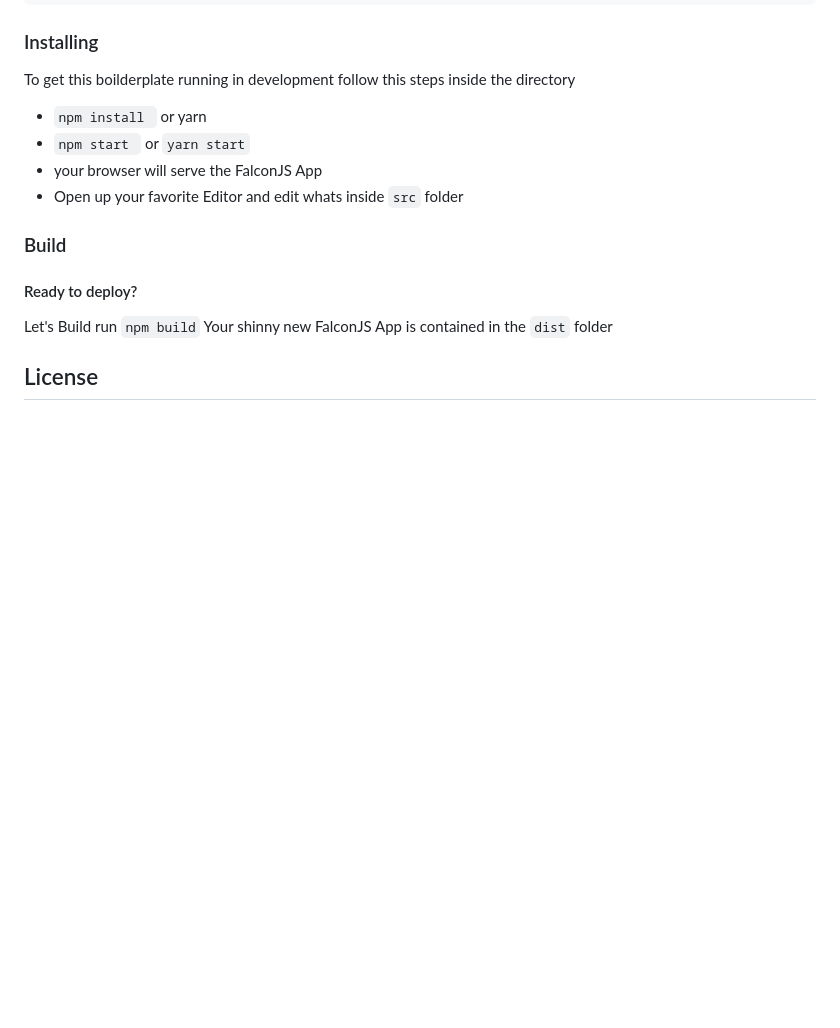
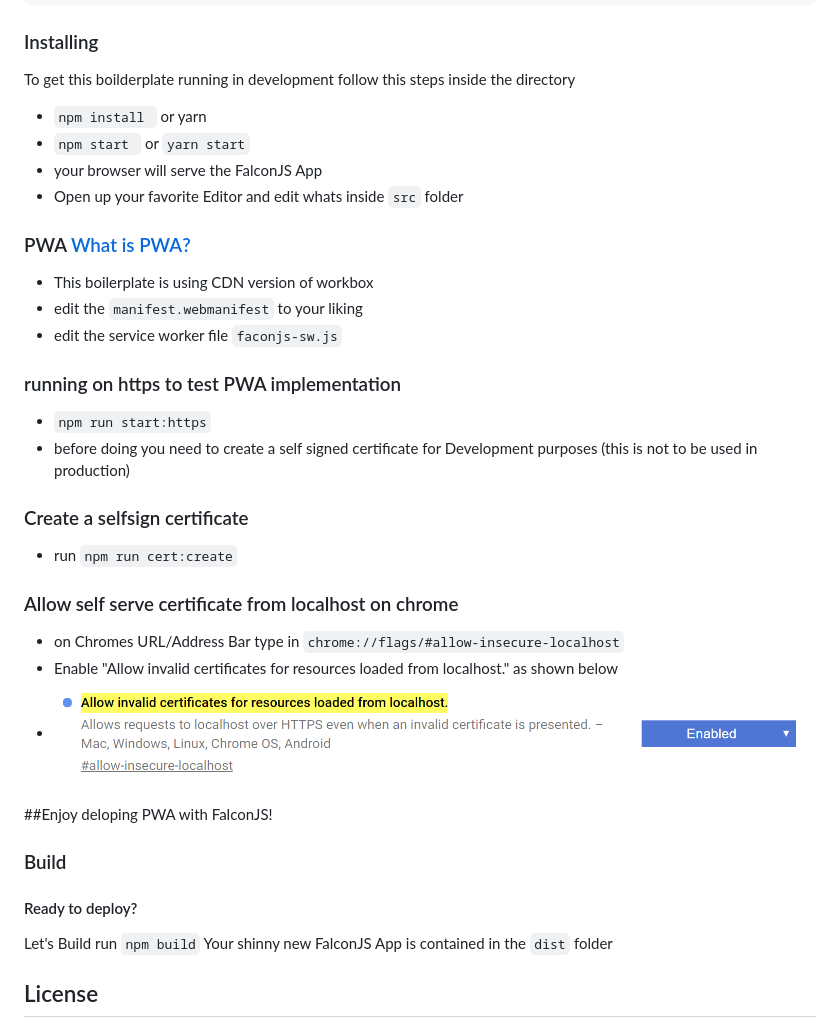
Before and after one commit to jmdisuanco/falconjs.io-boilerplate, a Markdown page: README.md, the part around the change. Drawn GitHub-style; pictures changed too: docs/images/enable-localhost-ssl.png (added); blank space fills up the shorter version.

````diff
--- a/README.md
+++ b/README.md
@@ -23,6 +23,27 @@ To get this boilderplate running in development follow this steps inside the dir
 - your browser will serve the FalconJS App
 - Open up your favorite Editor and edit whats inside ```src``` folder
 
+
+### PWA  [What is PWA?](https://developers.google.com/web/progressive-web-apps/)
+- This boilerplate is using CDN version of workbox
+- edit the ```manifest.webmanifest``` to your liking
+- edit the service worker file ```faconjs-sw.js```
+
+### running on https to test PWA implementation
+- ```npm run start:https```
+- before doing you need to create a self signed certificate for Development purposes (this is not to be used in  production)
+
+### Create a selfsign certificate
+- run ```npm run cert:create```
+
+### Allow self serve certificate from localhost on chrome
+- on Chromes URL/Address Bar type in ```chrome://flags/#allow-insecure-localhost```
+- Enable "Allow invalid certificates for resources loaded from localhost." as shown below
+- <img src="./docs/images/enable-localhost-ssl.png">
+
+
+##Enjoy deloping PWA with FalconJS!
+
 ### Build
  #### Ready to deploy?
  Let's Build
````
Also changed, not shown: 4 other files.
